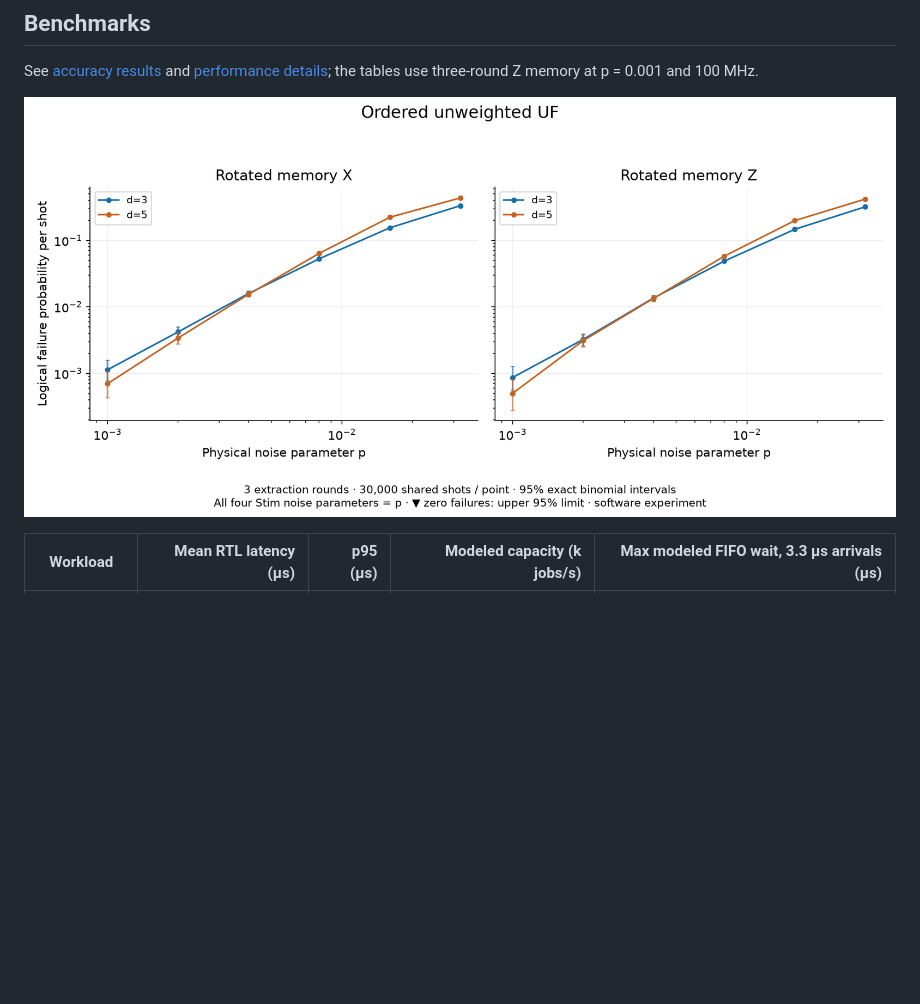
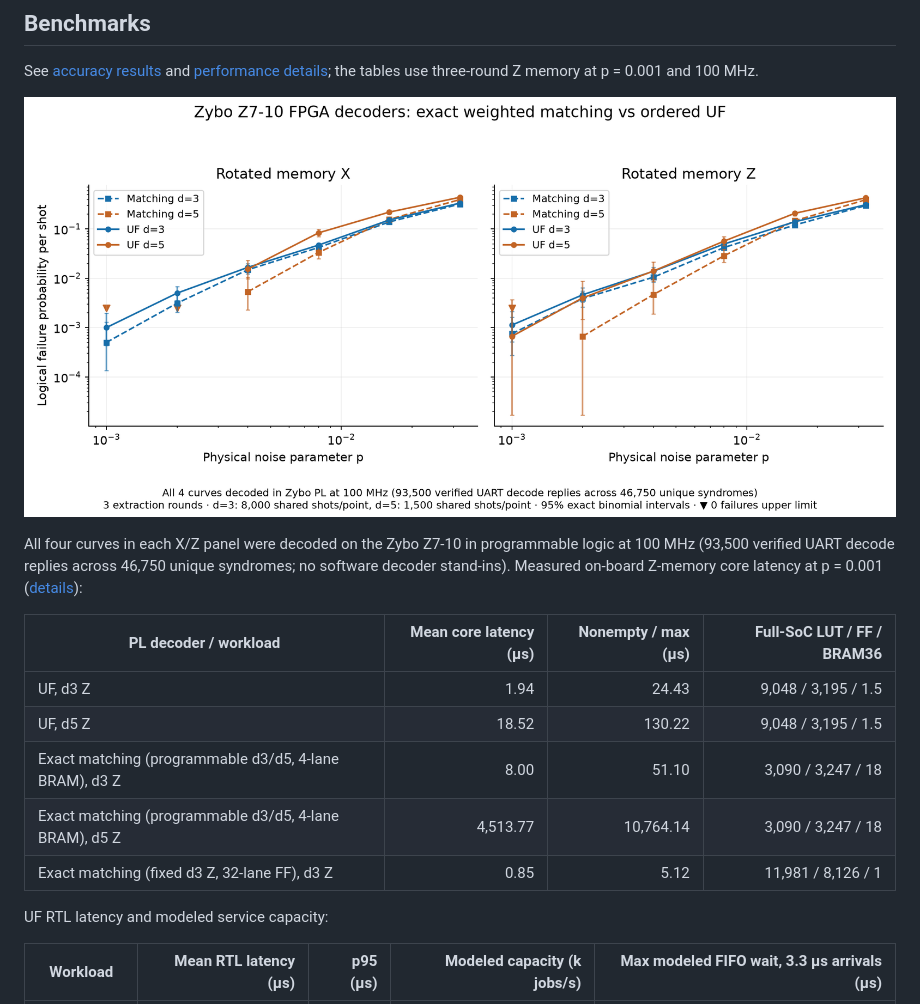
Before and after one commit to ToastCheng/zybo-qec-decoder, a Markdown page: README.md, the part around the change. Rendered like a GitHub page; pictures changed too: docs/images/benchmark-accuracy-fpga.png (added); blank space fills up the shorter version.

Commit message:
feat(fpga): add programmable d3/d5 exact matching frontier and 4-curve FPGA benchmark

```diff
--- a/README.md
+++ b/README.md
@@ -47,7 +47,22 @@ The web entry point is `python -m qec.surface.web` on port 8765. There are two m
 
 See [accuracy results](docs/benchmark-accuracy.md) and [performance details](docs/benchmark-timing.md); the tables use three-round Z memory at p = 0.001 and 100 MHz.
 
-![UF logical failure probability versus physical noise for d=3 and d=5](docs/images/benchmark-accuracy-uf.png)
+![Zybo Z7-10 FPGA logical failure probability for exact matching and UF at d=3 and d=5](docs/images/benchmark-accuracy-fpga.png)
+
+All four curves in each X/Z panel were decoded on the Zybo Z7-10 in programmable
+logic at 100 MHz (93,500 verified UART decode replies across 46,750 unique
+syndromes; no software decoder stand-ins). Measured on-board Z-memory core
+latency at p = 0.001 ([details](docs/benchmark-timing.md#on-board-d3-and-d5-comparison)):
+
+| PL decoder / workload | Mean core latency (µs) | Nonempty / max (µs) | Full-SoC LUT / FF / BRAM36 |
+| --- | ---: | ---: | ---: |
+| UF, d3 Z | 1.94 | 24.43 | 9,048 / 3,195 / 1.5 |
+| UF, d5 Z | 18.52 | 130.22 | 9,048 / 3,195 / 1.5 |
+| Exact matching (programmable d3/d5, 4-lane BRAM), d3 Z | 8.00 | 51.10 | 3,090 / 3,247 / 18 |
+| Exact matching (programmable d3/d5, 4-lane BRAM), d5 Z | 4,513.77 | 10,764.14 | 3,090 / 3,247 / 18 |
+| Exact matching (fixed d3 Z, 32-lane FF), d3 Z | 0.85 | 5.12 | 11,981 / 8,126 / 1 |
+
+UF RTL latency and modeled service capacity:
 
 | Workload | Mean RTL latency (µs) | p95 (µs) | Modeled capacity (k jobs/s) | Max modeled FIFO wait, 3.3 µs arrivals (µs) |
 | --- | ---: | ---: | ---: | ---: |
```
Also changed, not shown: docs/benchmark-accuracy.md (+21 -2 lines), docs/benchmark-timing.md (+17 -1 lines), 12 other files.
